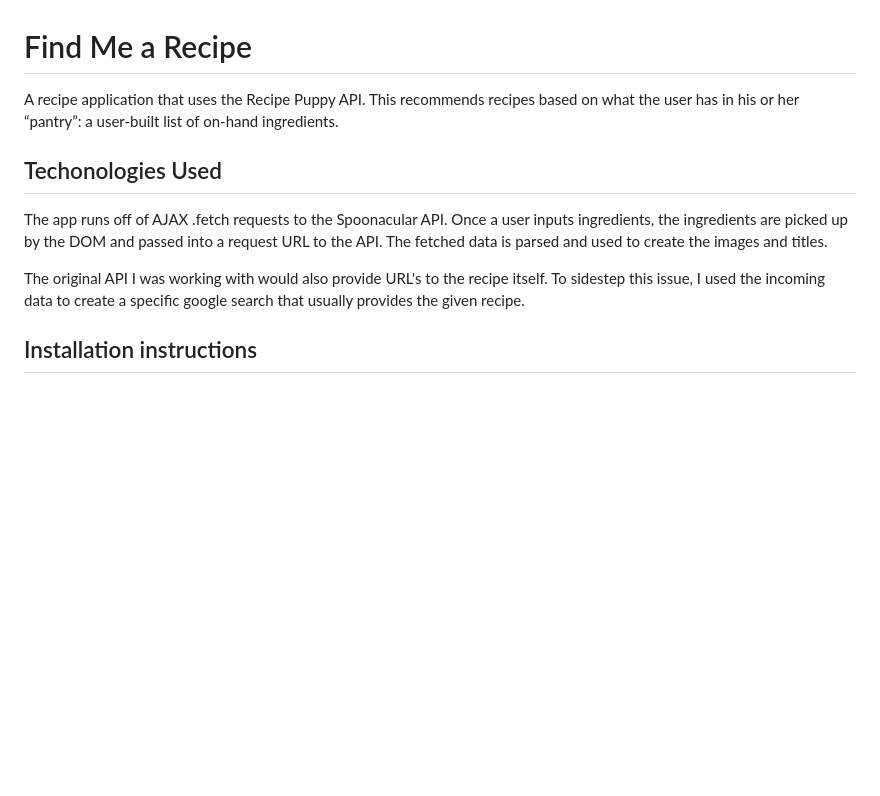
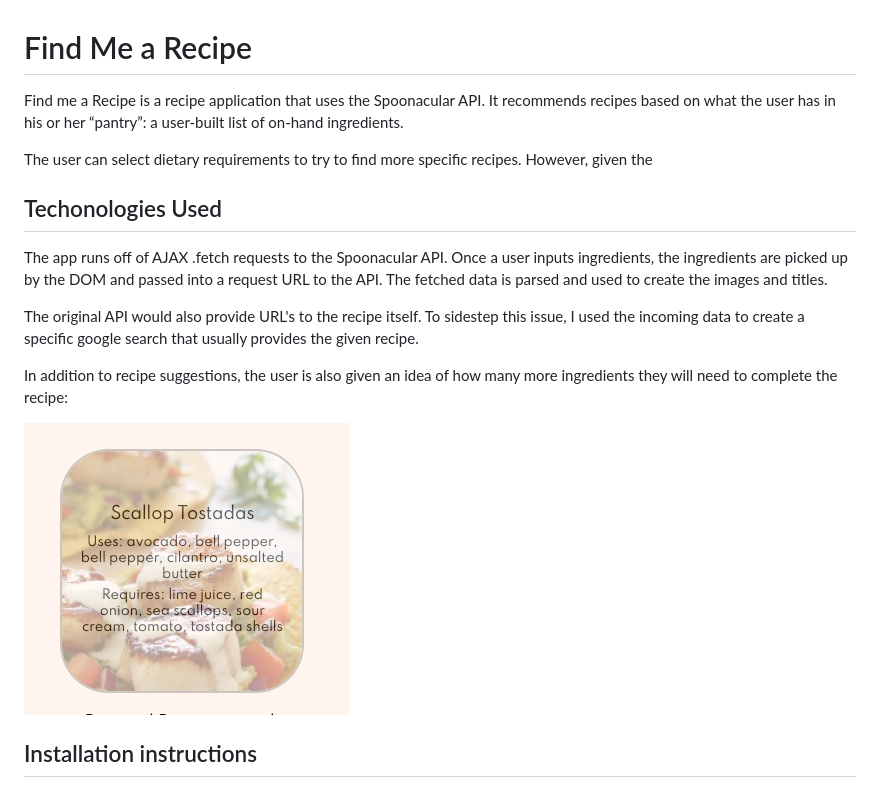
Before and after one commit to samleemcknight/recipe-api-dashboard, a Markdown page: README.md, the part around the change printed below. Rendered like a GitHub page; pictures changed too: assets/recipe_screenshot.png (added); blank space fills up the shorter version.

Commit message:
made changes to error message and README

```diff
--- a/README.md
+++ b/README.md
@@ -1,10 +1,16 @@
 # Find Me a Recipe
-A recipe application that uses the Recipe Puppy API. This recommends recipes based on what the user has in his or her “pantry”: a user-built list of on-hand ingredients.
+Find me a Recipe is a recipe application that uses the Spoonacular API. It recommends recipes based on what the user has in his or her “pantry”: a user-built list of on-hand ingredients.
+
+The user can select dietary requirements to try to find more specific recipes. However, given the
 
 ## Techonologies Used
 The app runs off of AJAX .fetch requests to the Spoonacular API. Once a user inputs ingredients, the ingredients are picked up by the DOM and passed into a request URL to the API. The fetched data is parsed and used to create the images and titles.
 
-The original API I was working with would also provide URL's to the recipe itself. To sidestep this issue, I used the incoming data to create a specific google search that usually provides the given recipe.
+The original API would also provide URL's to the recipe itself. To sidestep this issue, I used the incoming data to create a specific google search that usually provides the given recipe.
+
+In addition to recipe suggestions, the user is also given an idea of how many more ingredients they will need to complete the recipe:
+
+![screenshot example](./assets/recipe_screenshot.png)
 
 ## Installation instructions
 
```
Also changed, not shown: other parts of README.md (+5 -2 lines), 2 other files.
